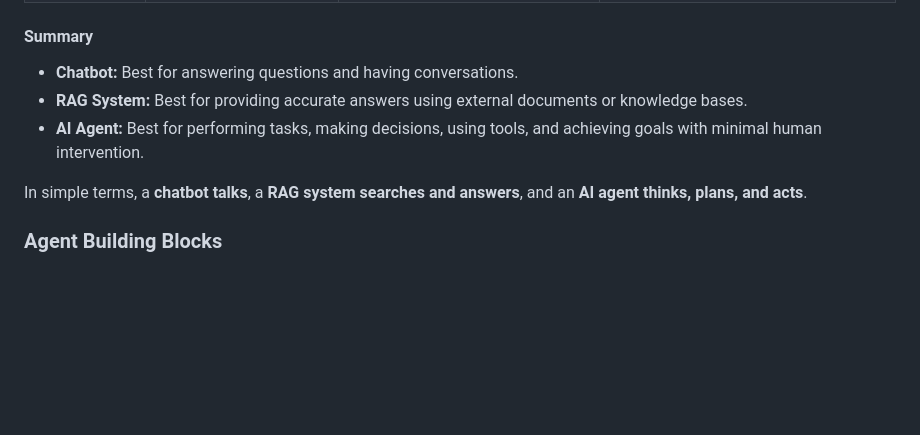
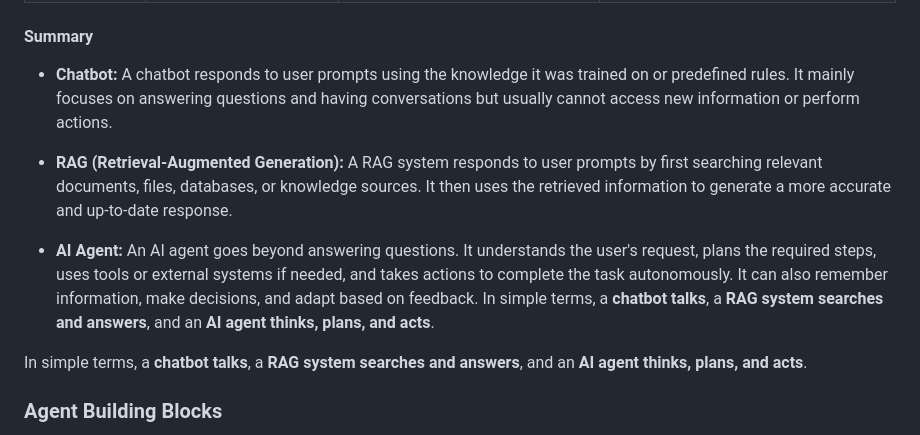
Before and after one commit to afran-263/AI-Agent, a Markdown page: README.md, the part around the change. GitHub-like rendering; blank space fills up the shorter version.

```diff
--- a/README.md
+++ b/README.md
@@ -43,9 +43,15 @@ Chatbots, RAG systems, and AI agents are all AI-powered technologies, but they d
 
 #### Summary
 
-* **Chatbot:** Best for answering questions and having conversations.
- * **RAG System:** Best for providing accurate answers using external documents or knowledge bases.
- * **AI Agent:** Best for performing tasks, making decisions, using tools, and achieving goals with minimal human intervention.
+* **Chatbot:**
+ A chatbot responds to user prompts using the knowledge it was trained on or predefined rules. It mainly focuses on answering questions and having conversations but usually cannot access new information or perform actions.
+
+* **RAG (Retrieval-Augmented Generation):**
+ A RAG system responds to user prompts by first searching relevant documents, files, databases, or knowledge sources. It then uses the retrieved information to generate a more accurate and up-to-date response.
+
+* **AI Agent:**
+ An AI agent goes beyond answering questions. It understands the user's request, plans the required steps, uses tools or external systems if needed, and takes actions to complete the task autonomously. It can also remember information, make decisions, and adapt based on feedback.
+ In simple terms, a **chatbot talks**, a **RAG system searches and answers**, and an **AI agent thinks, plans, and acts**.
 
 In simple terms, a **chatbot talks**, a **RAG system searches and answers**, and an **AI agent thinks, plans, and acts**.
 
```
